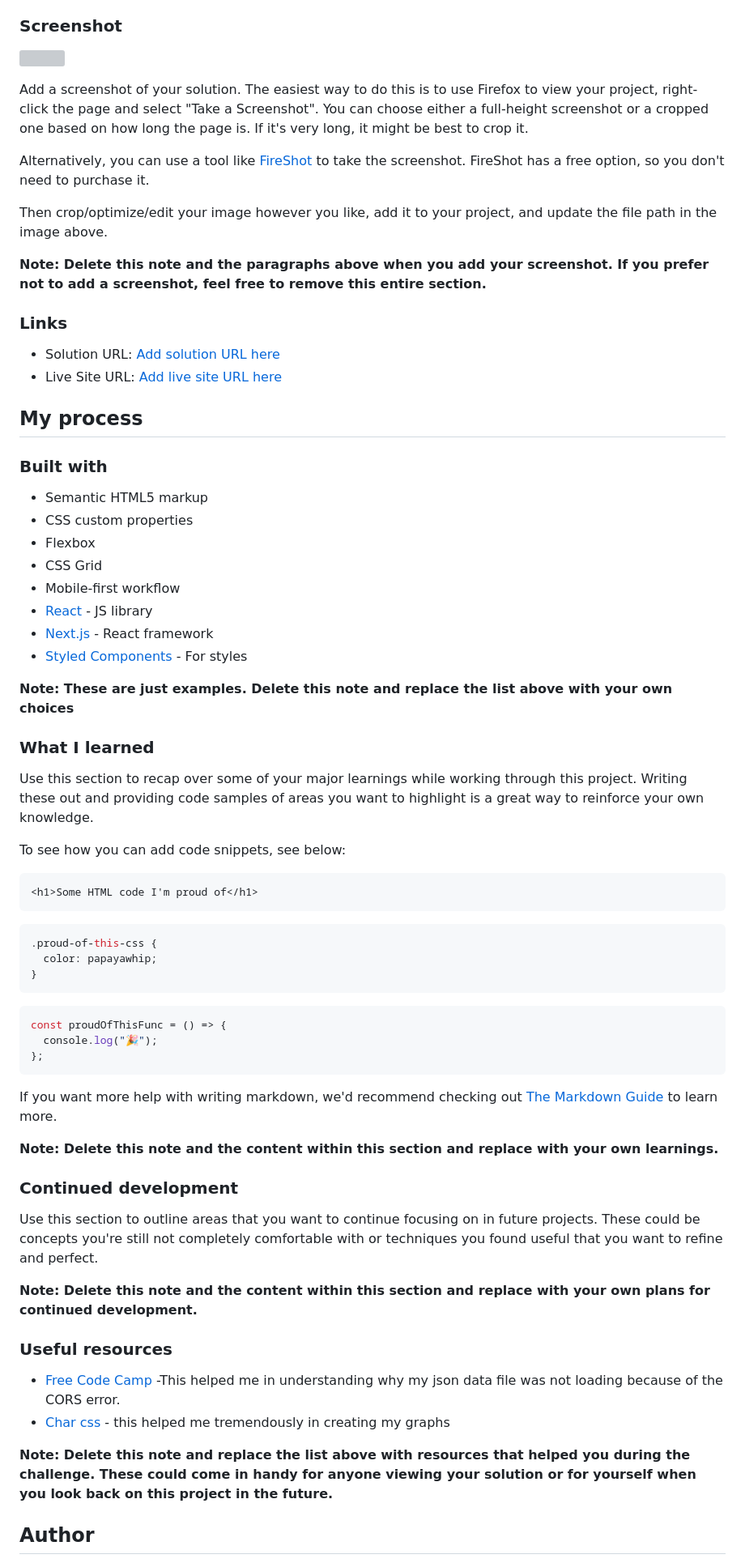
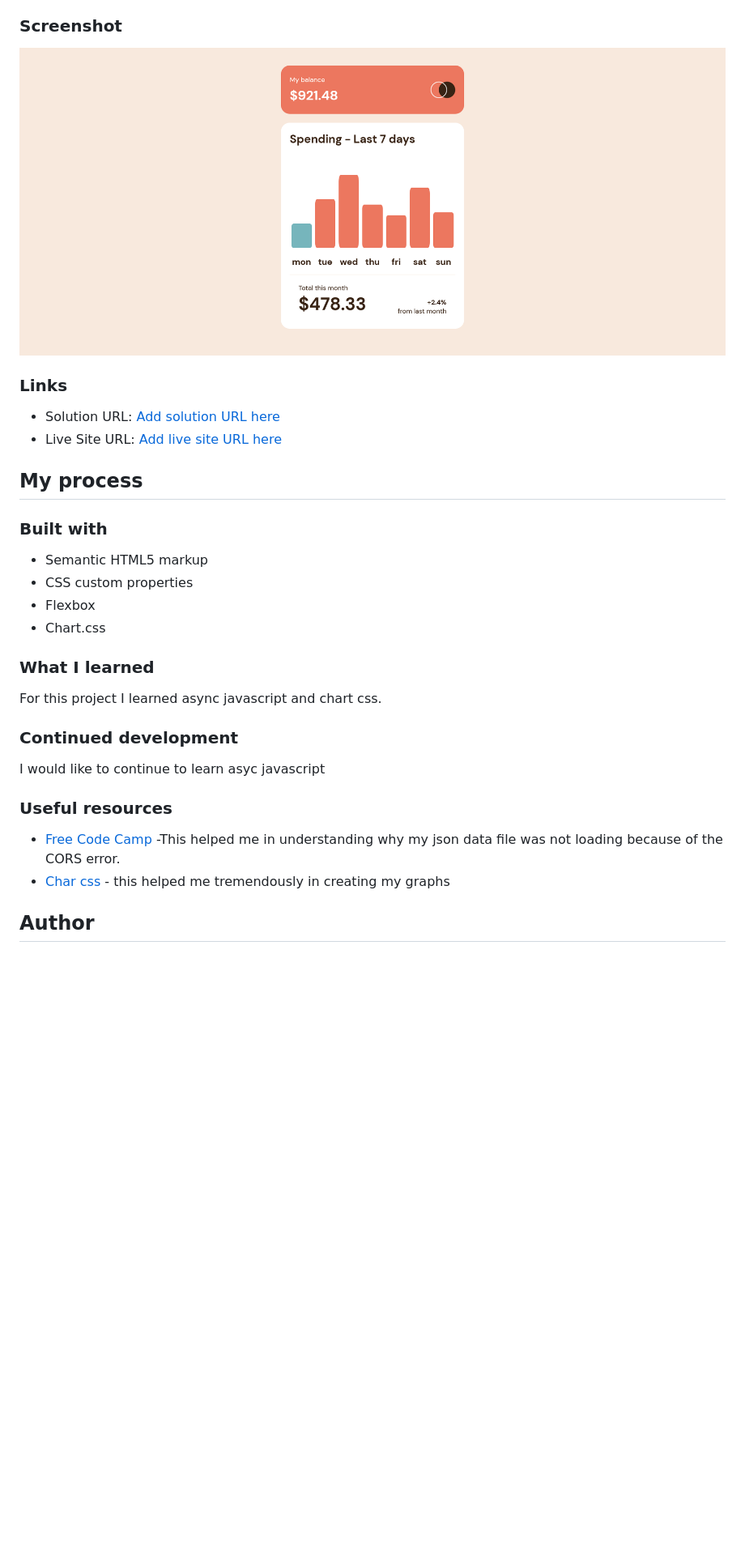
Before and after one commit to Nat-crit20/expenses-chart-component, a Markdown page: README.md, the part around the change printed below. Shown: that part at 81% size. GitHub-like rendering; pictures changed too: images/Screenshot 2022-09-05 at 14-29-48 Frontend Mentor Expenses chart component.png (added); blank space fills up the shorter version; grey boxes are pictures that could not be loaded.

Commit message:
Finishing touches

````diff
--- a/README.md
+++ b/README.md
@@ -32,15 +32,7 @@ Users should be able to:
 
 ### Screenshot
 
-![](./screenshot.jpg)
-
-Add a screenshot of your solution. The easiest way to do this is to use Firefox to view your project, right-click the page and select "Take a Screenshot". You can choose either a full-height screenshot or a cropped one based on how long the page is. If it's very long, it might be best to crop it.
-
-Alternatively, you can use a tool like [FireShot](https://getfireshot.com/) to take the screenshot. FireShot has a free option, so you don't need to purchase it.
-
-Then crop/optimize/edit your image however you like, add it to your project, and update the file path in the image above.
-
-**Note: Delete this note and the paragraphs above when you add your screenshot. If you prefer not to add a screenshot, feel free to remove this entire section.**
+![](./images/Screenshot%202022-09-05%20at%2014-29-48%20Frontend%20Mentor%20Expenses%20chart%20component.png)
 
 ### Links
 
@@ -54,52 +46,20 @@ Then crop/optimize/edit your image however you like, add it to your project, and
 - Semantic HTML5 markup
 - CSS custom properties
 - Flexbox
-- CSS Grid
-- Mobile-first workflow
-- [React](https://reactjs.org/) - JS library
-- [Next.js](https://nextjs.org/) - React framework
-- [Styled Components](https://styled-components.com/) - For styles
-
-**Note: These are just examples. Delete this note and replace the list above with your own choices**
+- Chart.css
 
 ### What I learned
 
-Use this section to recap over some of your major learnings while working through this project. Writing these out and providing code samples of areas you want to highlight is a great way to reinforce your own knowledge.
-
-To see how you can add code snippets, see below:
-
-```html
-<h1>Some HTML code I'm proud of</h1>
-```
-
-```css
-.proud-of-this-css {
-  color: papayawhip;
-}
-```
-
-```js
-const proudOfThisFunc = () => {
-  console.log("🎉");
-};
-```
-
-If you want more help with writing markdown, we'd recommend checking out [The Markdown Guide](https://www.markdownguide.org/) to learn more.
-
-**Note: Delete this note and the content within this section and replace with your own learnings.**
+For this project I learned async javascript and chart css.
 
 ### Continued development
 
-Use this section to outline areas that you want to continue focusing on in future projects. These could be concepts you're still not completely comfortable with or techniques you found useful that you want to refine and perfect.
-
-**Note: Delete this note and the content within this section and replace with your own plans for continued development.**
+I would like to continue to learn asyc javascript
 
 ### Useful resources
 
 - [Free Code Camp](https://www.freecodecamp.org/news/how-to-read-json-file-in-javascript/) -This helped me in understanding why my json data file was not loading because of the CORS error.
 - [Char css](https://chartscss.org/charts/bar/) - this helped me tremendously in creating my graphs
 
-**Note: Delete this note and replace the list above with resources that helped you during the challenge. These could come in handy for anyone viewing your solution or for yourself when you look back on this project in the future.**
-
 ## Author
 
````
Also changed, not shown: other parts of README.md (+0 -10 lines), 2 other files.
